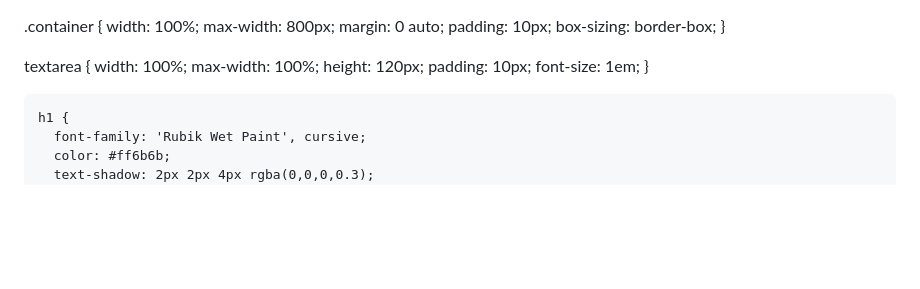
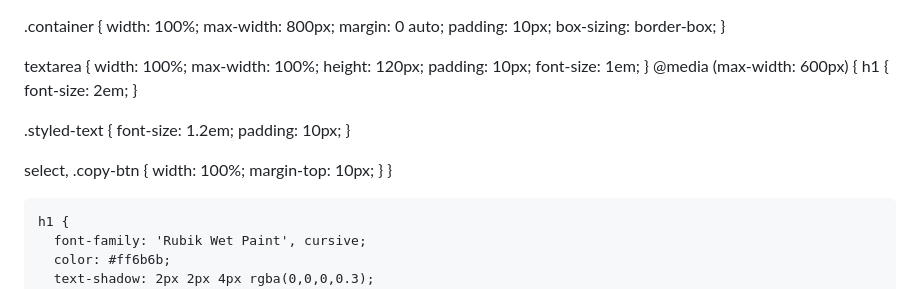
Before and after one commit to text2stylish/itext, a Markdown page: README.md, the part around the change. Drawn GitHub-style; blank space fills up the shorter version.

```diff
--- a/README.md
+++ b/README.md
@@ -28,6 +28,21 @@ textarea {
   height: 120px;
   padding: 10px;
   font-size: 1em;
+}
+@media (max-width: 600px) {
+  h1 {
+    font-size: 2em;
+  }
+
+  .styled-text {
+    font-size: 1.2em;
+    padding: 10px;
+  }
+
+  select, .copy-btn {
+    width: 100%;
+    margin-top: 10px;
+  }
 }
 
 
```
